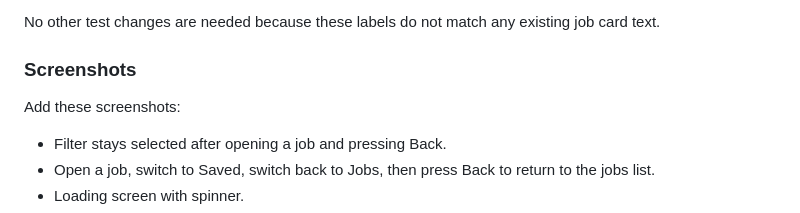
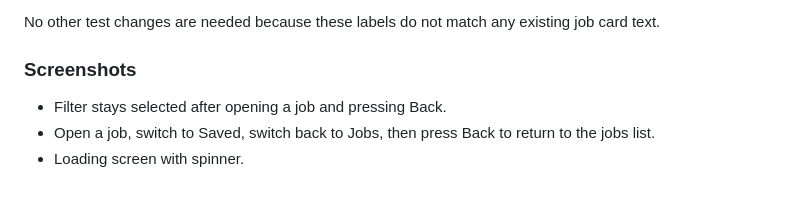
Before and after one commit to Nido-Maphosa86/CareerHub_Flutter, a Markdown page: Assignment1.4-README.MD, the part around the change. Drawn GitHub-style; blank space fills up the shorter version.

Commit message:
docs(readme): update screenshots section to reflect navigation behavior

```diff
--- a/Assignment1.4-README.MD
+++ b/Assignment1.4-README.MD
@@ -138,7 +138,7 @@ No other test changes are needed because these labels do not match any existing
 
 ### Screenshots
 
-Add these screenshots:
+
 - Filter stays selected after opening a job and pressing Back.
 - Open a job, switch to Saved, switch back to Jobs, then press Back to return to the jobs list.
 - Loading screen with spinner.
```
